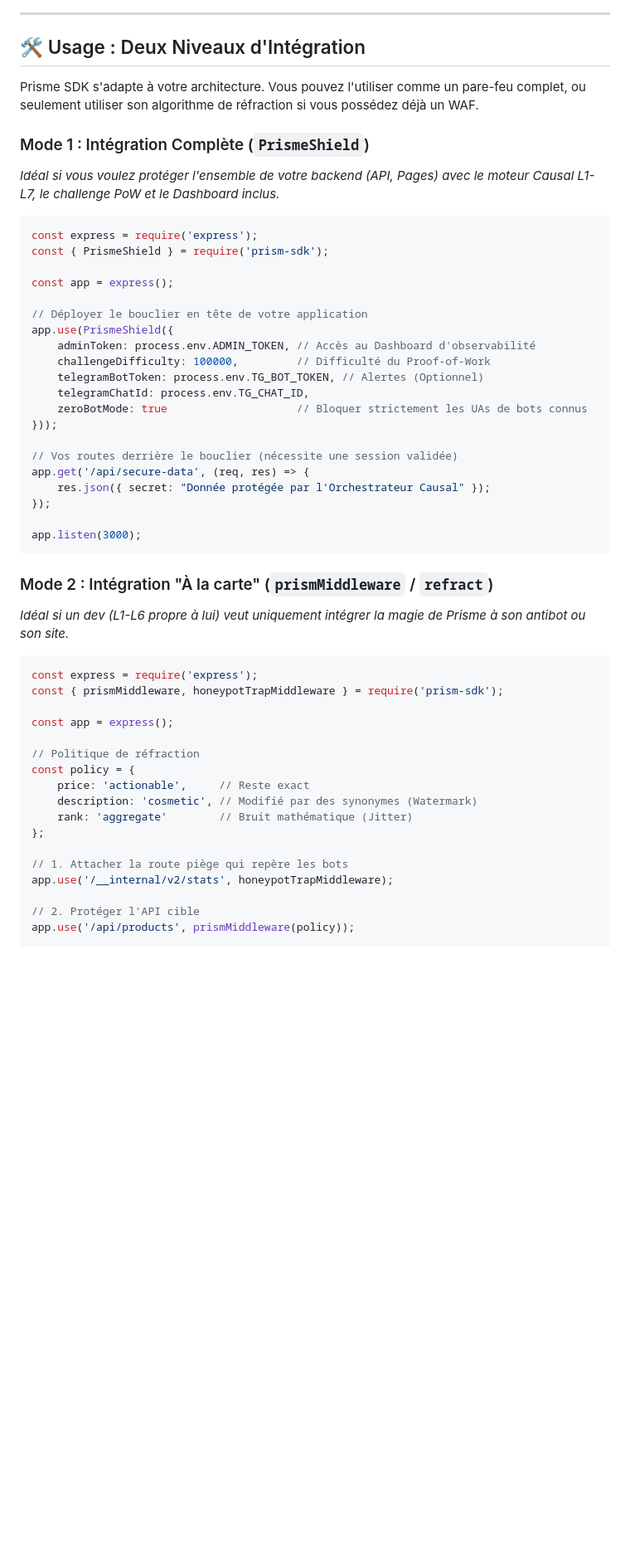
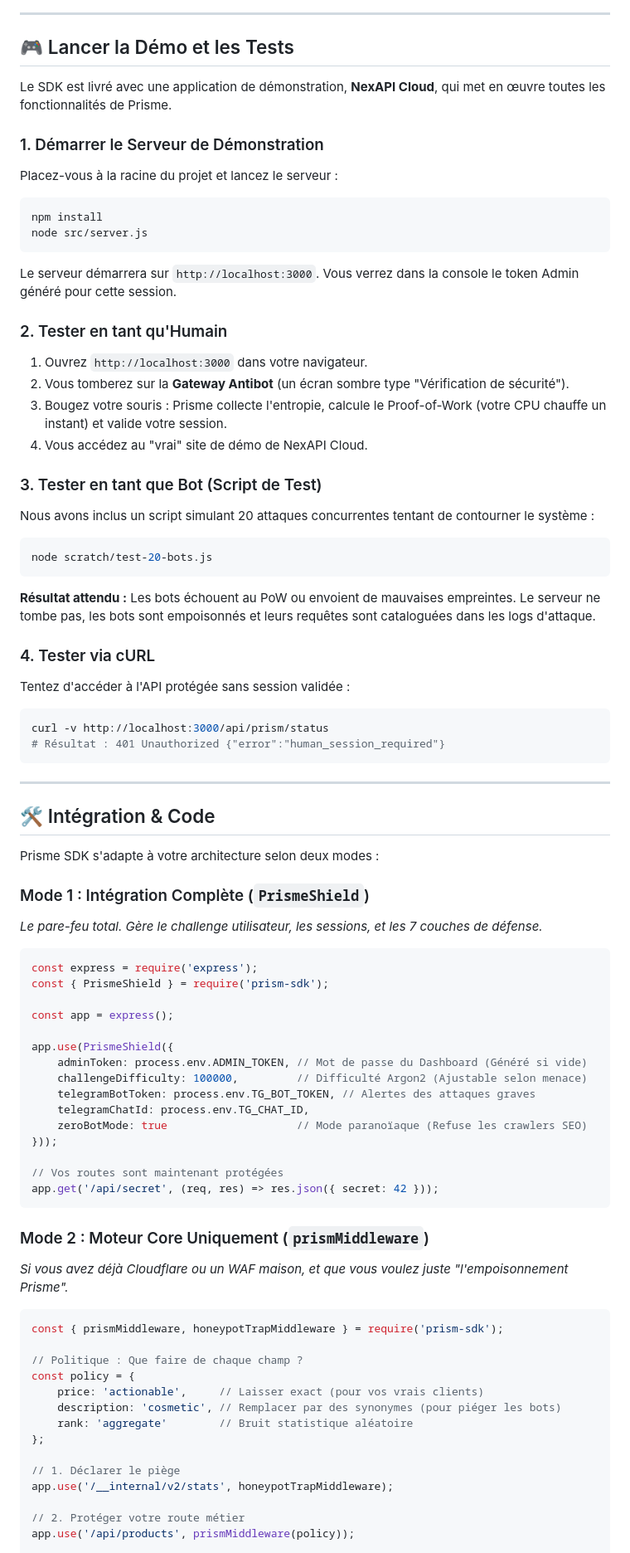
Before and after one commit to oromoagency/antibotsite, a Markdown page: prism-sdk/README.md, the part around one of its changes. Shown at 83% size. GitHub-like rendering; blank space fills up the shorter version.

````diff
--- a/prism-sdk/README.md
+++ b/prism-sdk/README.md
@@ -37,12 +84,46 @@ npm install ./prism-sdk
 
 ---
 
-## 🛠️ Usage : Deux Niveaux d'Intégration
+## 🎮 Lancer la Démo et les Tests
 
-Prisme SDK s'adapte à votre architecture. Vous pouvez l'utiliser comme un pare-feu complet, ou seulement utiliser son algorithme de réfraction si vous possédez déjà un WAF.
+Le SDK est livré avec une application de démonstration, **NexAPI Cloud**, qui met en œuvre toutes les fonctionnalités de Prisme.
+
+### 1. Démarrer le Serveur de Démonstration
+Placez-vous à la racine du projet et lancez le serveur :
+```bash
+npm install
+node src/server.js
+```
+Le serveur démarrera sur `http://localhost:3000`. Vous verrez dans la console le token Admin généré pour cette session.
+
+### 2. Tester en tant qu'Humain
+1. Ouvrez `http://localhost:3000` dans votre navigateur.
+2. Vous tomberez sur la **Gateway Antibot** (un écran sombre type "Vérification de sécurité").
+3. Bougez votre souris : Prisme collecte l'entropie, calcule le Proof-of-Work (votre CPU chauffe un instant) et valide votre session.
+4. Vous accédez au "vrai" site de démo de NexAPI Cloud.
+
+### 3. Tester en tant que Bot (Script de Test)
+Nous avons inclus un script simulant 20 attaques concurrentes tentant de contourner le système :
+```bash
+node scratch/test-20-bots.js
+```
+**Résultat attendu :** Les bots échouent au PoW ou envoient de mauvaises empreintes. Le serveur ne tombe pas, les bots sont empoisonnés et leurs requêtes sont cataloguées dans les logs d'attaque.
+
+### 4. Tester via cURL
+Tentez d'accéder à l'API protégée sans session validée :
+```bash
+curl -v http://localhost:3000/api/prism/status
+# Résultat : 401 Unauthorized {"error":"human_session_required"}
+```
+
+---
+
+## 🛠 Intégration & Code
+
+Prisme SDK s'adapte à votre architecture selon deux modes :
 
 ### Mode 1 : Intégration Complète (`PrismeShield`)
-*Idéal si vous voulez protéger l'ensemble de votre backend (API, Pages) avec le moteur Causal L1-L7, le challenge PoW et le Dashboard inclus.*
+*Le pare-feu total. Gère le challenge utilisateur, les sessions, et les 7 couches de défense.*
 
 ```javascript
 const express = require('express');
@@ -50,43 +131,35 @@ const { PrismeShield } = require('prism-sdk');
 
 const app = express();
 
-// Déployer le bouclier en tête de votre application
 app.use(PrismeShield({
-    adminToken: process.env.ADMIN_TOKEN, // Accès au Dashboard d'observabilité
-    challengeDifficulty: 100000,         // Difficulté du Proof-of-Work
-    telegramBotToken: process.env.TG_BOT_TOKEN, // Alertes (Optionnel)
+    adminToken: process.env.ADMIN_TOKEN, // Mot de passe du Dashboard (Généré si vide)
+    challengeDifficulty: 100000,         // Difficulté Argon2 (Ajustable selon menace)
+    telegramBotToken: process.env.TG_BOT_TOKEN, // Alertes des attaques graves
     telegramChatId: process.env.TG_CHAT_ID,
-    zeroBotMode: true                    // Bloquer strictement les UAs de bots connus
+    zeroBotMode: true                    // Mode paranoïaque (Refuse les crawlers SEO)
 }));
 
-// Vos routes derrière le bouclier (nécessite une session validée)
-app.get('/api/secure-data', (req, res) => {
-    res.json({ secret: "Donnée protégée par l'Orchestrateur Causal" });
-});
-
-app.listen(3000);
+// Vos routes sont maintenant protégées
+app.get('/api/secret', (req, res) => res.json({ secret: 42 }));
 ```
 
-### Mode 2 : Intégration "À la carte" (`prismMiddleware` / `refract`)
-*Idéal si un dev (L1-L6 propre à lui) veut uniquement intégrer la magie de Prisme à son antibot ou son site.*
+### Mode 2 : Moteur Core Uniquement (`prismMiddleware`)
+*Si vous avez déjà Cloudflare ou un WAF maison, et que vous voulez juste "l'empoisonnement Prisme".*
 
 ```javascript
-const express = require('express');
 const { prismMiddleware, honeypotTrapMiddleware } = require('prism-sdk');
 
-const app = express();
-
-// Politique de réfraction
+// Politique : Que faire de chaque champ ?
 const policy = {
-    price: 'actionable',     // Reste exact
-    description: 'cosmetic', // Modifié par des synonymes (Watermark)
-    rank: 'aggregate'        // Bruit mathématique (Jitter)
+    price: 'actionable',     // Laisser exact (pour vos vrais clients)
+    description: 'cosmetic', // Remplacer par des synonymes (pour piéger les bots)
+    rank: 'aggregate'        // Bruit statistique aléatoire
 };
 
-// 1. Attacher la route piège qui repère les bots
+// 1. Déclarer le piège
 app.use('/__internal/v2/stats', honeypotTrapMiddleware);
 
-// 2. Protéger l'API cible
+// 2. Protéger votre route métier
 app.use('/api/products', prismMiddleware(policy));
 
 app.get('/api/products', (req, res) => {
````
Also changed, not shown: other parts of prism-sdk/README.md (+106 -41 lines).
